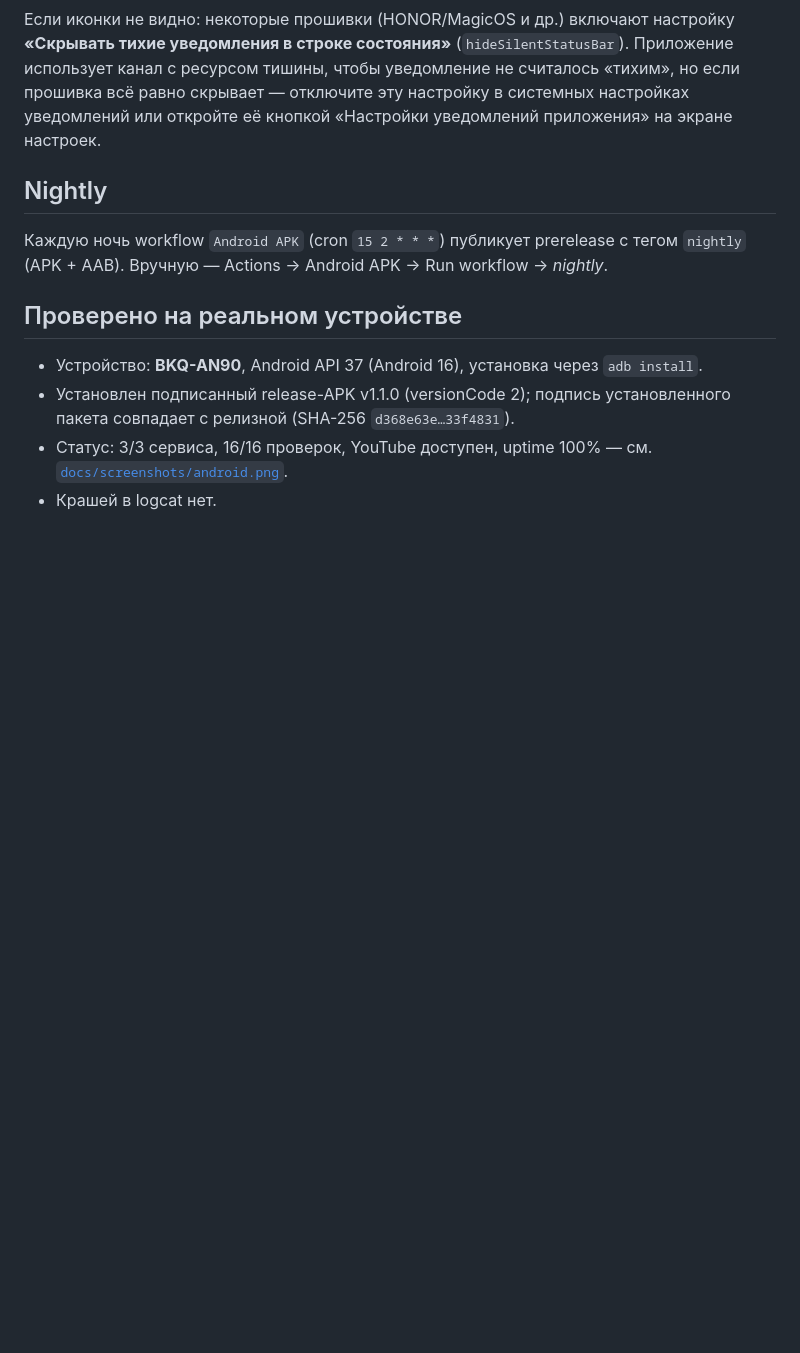
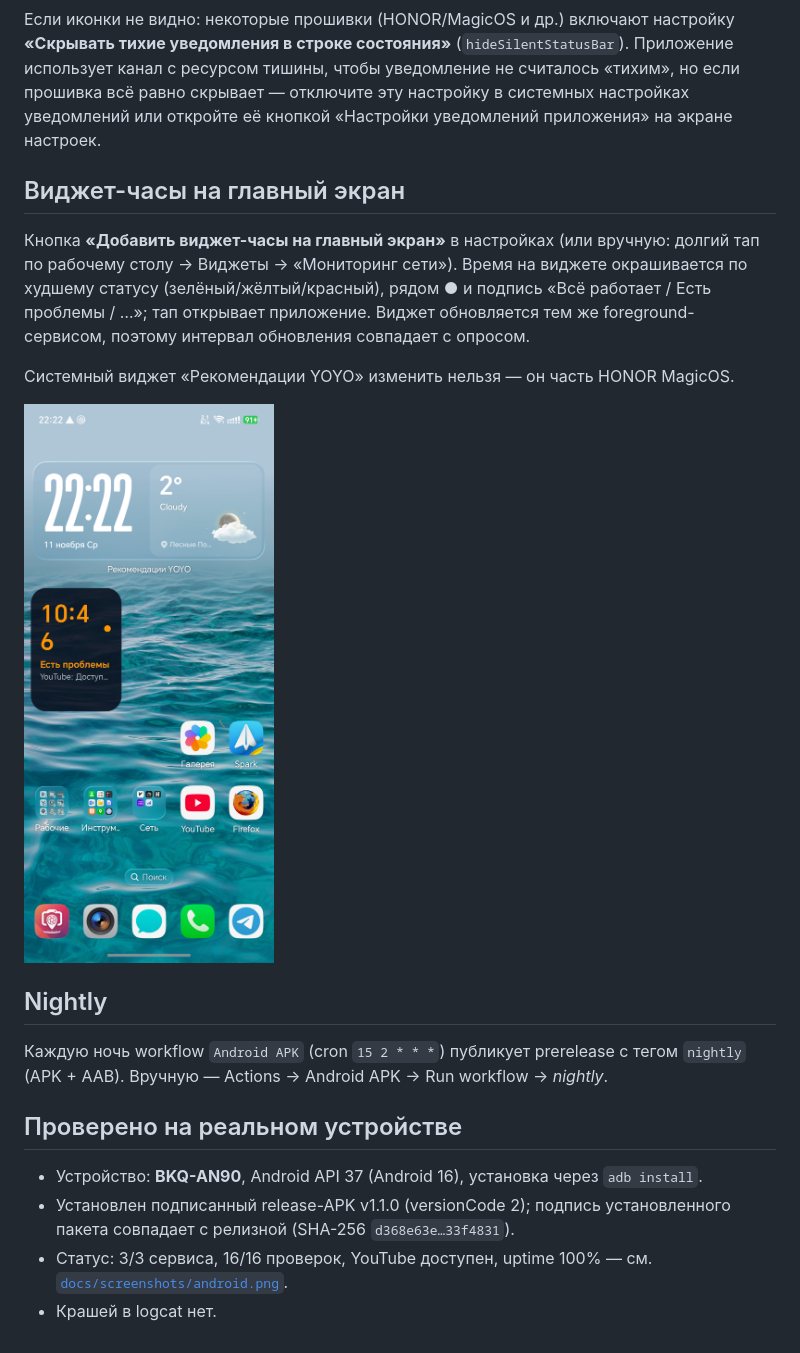
Before and after one commit to bogatkin82-jpg/net-availability-monitor, a Markdown page: docs/android.md, the part around the change. GitHub-like rendering; pictures changed too: docs/screenshots/android-widget.png (added); blank space fills up the shorter version.

```diff
--- a/docs/android.md
+++ b/docs/android.md
@@ -231,6 +231,18 @@ export ANDROID_KEYSTORE_PATH=/path/to/netmon-release.jks \
 прошивка всё равно скрывает — отключите эту настройку в системных настройках уведомлений
 или откройте её кнопкой «Настройки уведомлений приложения» на экране настроек.
 
+## Виджет-часы на главный экран
+
+Кнопка **«Добавить виджет-часы на главный экран»** в настройках (или вручную:
+долгий тап по рабочему столу → Виджеты → «Мониторинг сети»). Время на виджете
+окрашивается по худшему статусу (зелёный/жёлтый/красный), рядом ● и подпись
+«Всё работает / Есть проблемы / …»; тап открывает приложение. Виджет обновляется
+тем же foreground-сервисом, поэтому интервал обновления совпадает с опросом.
+
+Системный виджет «Рекомендации YOYO» изменить нельзя — он часть HONOR MagicOS.
+
+![Виджет-часы](screenshots/android-widget.png)
+
 ## Nightly
 
 Каждую ночь workflow `Android APK` (cron `15 2 * * *`) публикует prerelease с тегом
```
Also changed, not shown: CHANGELOG.md (+16 -0 lines), README.md (+1 -0 lines), 14 other files.
